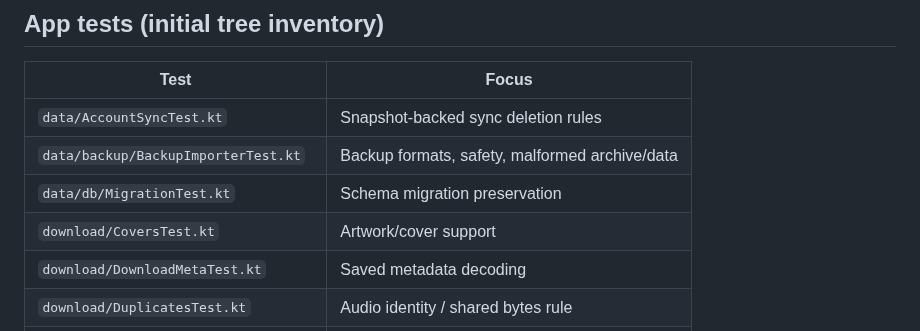
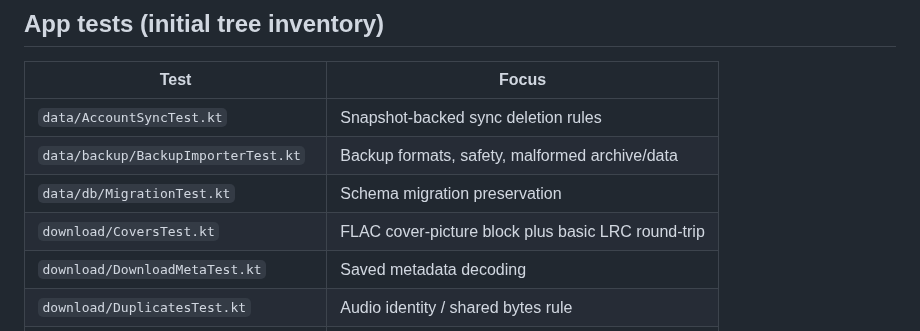
Before and after one commit to apathane/MusicForge, a Markdown page: vault/FILE-MAP.md, the part around the change. Rendered like a GitHub page.

Commit message:
docs: clarify CoversTest scope
Co-Authored-By: Claude Opus 5.5 <noreply@anthropic.com>

```diff
--- a/vault/FILE-MAP.md
+++ b/vault/FILE-MAP.md
@@ -97,7 +97,7 @@
 | `data/AccountSyncTest.kt` | Snapshot-backed sync deletion rules |
 | `data/backup/BackupImporterTest.kt` | Backup formats, safety, malformed archive/data |
 | `data/db/MigrationTest.kt` | Schema migration preservation |
-| `download/CoversTest.kt` | Artwork/cover support |
+| `download/CoversTest.kt` | FLAC cover-picture block plus basic LRC round-trip |
 | `download/DownloadMetaTest.kt` | Saved metadata decoding |
 | `download/DuplicatesTest.kt` | Audio identity / shared bytes rule |
 | `download/OggTagsTest.kt` | Ogg comments and CRC/tag structure |
```
